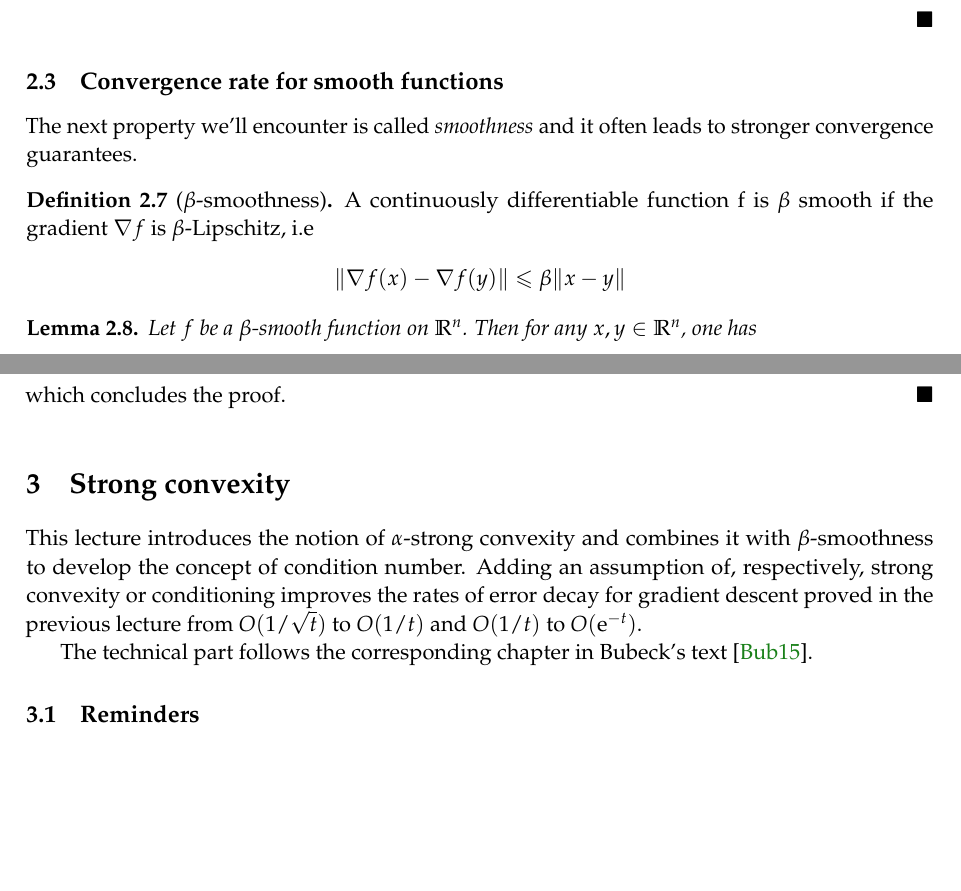
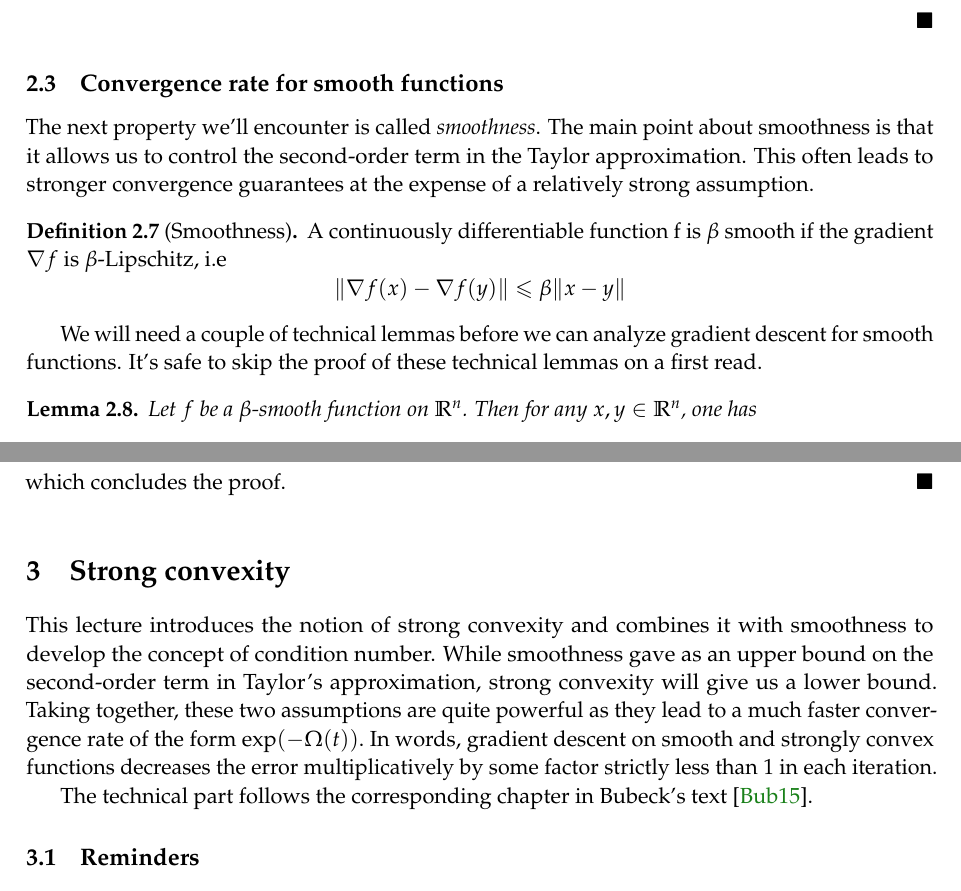
Before and after one commit to ee227c/ee227c.github.io, a LaTeX paper (notes/main.tex, which reads notes/lecture02.tex, notes/lecture03.tex): two parts of pages 11 and 13 of 64, joined at a grey line, cut so that both start at the same text, the shorter picture padded with empty space. Compiled offline with pdfLaTeX; a LaTeX package or settings file that is missing is left out.

Commit message:
polishing

```diff
--- a/notes/lecture02.tex
+++ b/notes/lecture02.tex
@@ -156,14 +156,19 @@ Finally,
 
 \subsection{Convergence rate for smooth functions}
 
-The next property we'll encounter is called \emph{smoothness} and it often leads
-to stronger convergence guarantees.
+The next property we'll encounter is called \emph{smoothness}.  The main point
+about smoothness is that it allows us to control the second-order term in the
+Taylor approximation. This often leads to stronger convergence guarantees at the
+expense of a relatively strong assumption.
 
-\begin{definition}[$\beta$-smoothness]
+\begin{definition}[Smoothness]
 A continuously differentiable function f is $\beta$ smooth if the gradient $\nabla f$ is $\beta$-Lipschitz, i.e
 $$\|\nabla f(x) - \nabla f(y)\| \leq \beta\|x-y\|$$
 \end{definition}
 
+We will need a couple of technical lemmas before we can analyze gradient descent
+for smooth functions. It's safe to skip the proof of these technical lemmas on a
+first read.
 
 \begin{lemma}\label{l1}
 Let $f$ be a $\beta$-smooth function on $\R^n$.  Then for any $x,y \in \R^n$, one has
--- a/notes/lecture03.tex
+++ b/notes/lecture03.tex
@@ -1,11 +1,14 @@
 \section{Strong convexity}
 \sectionlabel{strongconvexity}
 
-This lecture introduces the notion of $\alpha$-strong convexity and combines it
-with $\beta$-smoothness to develop the concept of condition number.  Adding an
-assumption of, respectively, strong convexity or conditioning improves the rates
-of error decay for gradient descent proved in the previous lecture from
-$O(1/\sqrt{t})$ to $O(1/t)$ and $O(1/t)$ to $O(\mathrm{e}^{-t})$.
+This lecture introduces the notion of strong convexity and combines it
+with smoothness to develop the concept of condition number. While smoothness
+gave as an upper bound on the second-order term in Taylor's approximation,
+strong convexity will give us a lower bound. Taking together, these two
+assumptions are quite powerful as they lead to a much faster convergence rate of
+the form $\exp(-\Omega(t)).$ In words, gradient descent on smooth and strongly
+convex functions decreases the error multiplicatively by some factor strictly
+less than~$1$ in each iteration.
 
 The technical part follows the corresponding chapter in Bubeck's
 text~\cite{Bubeck}.
```
Also changed, not shown: notes/ee227c-notes.pdf, notes/lecture02.tex (2 more changed lines), notes/lecture03.tex (13 more changed lines).
